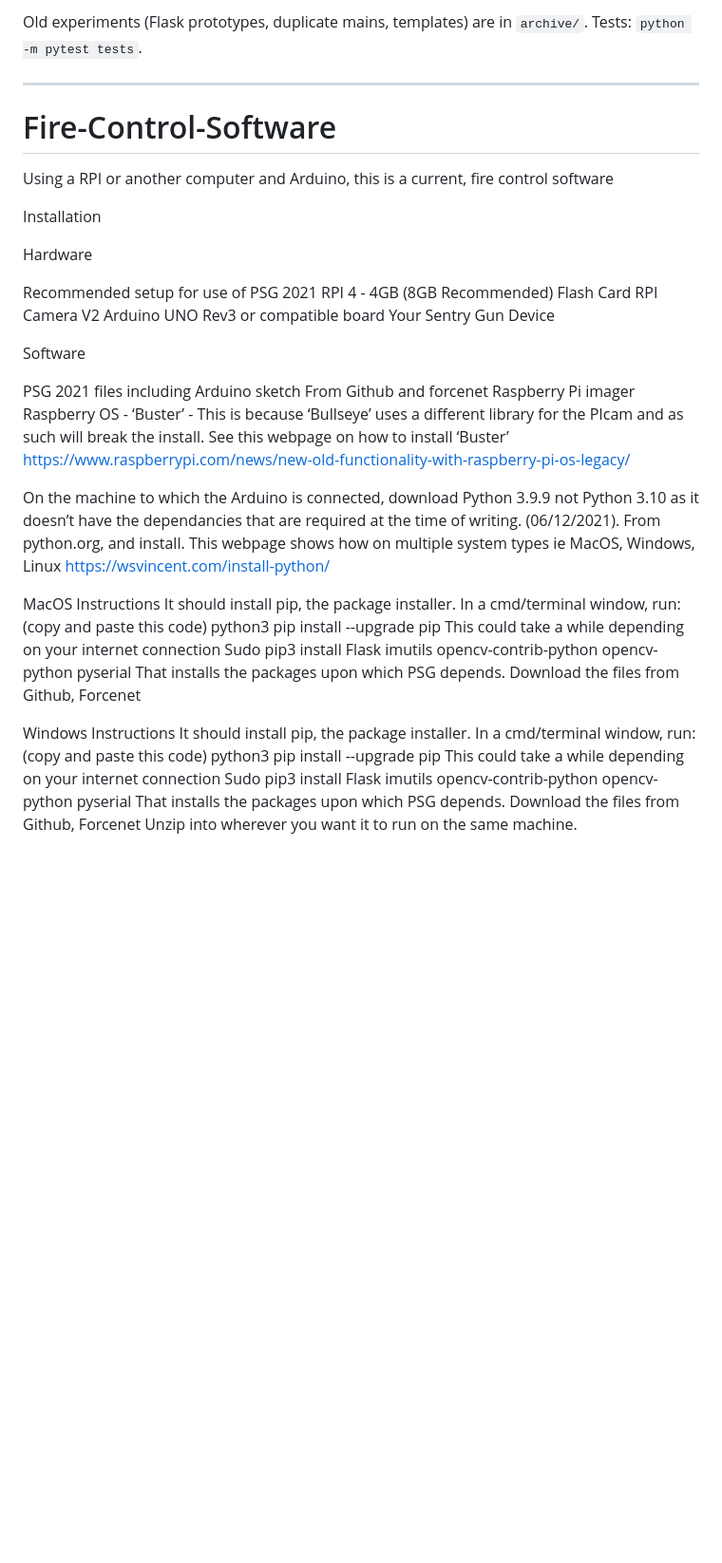
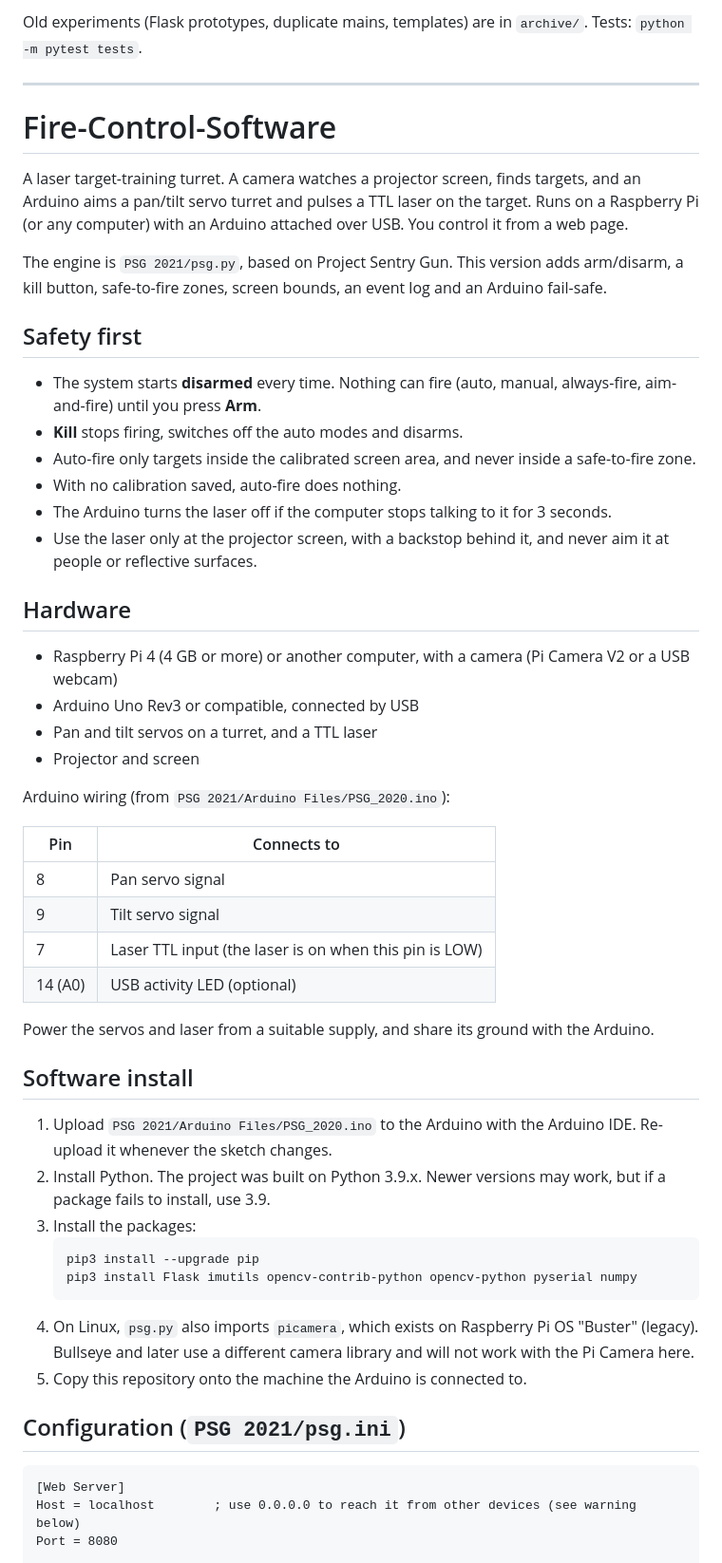
Before and after one commit to Darksplat/Fire-Control-Software, a Markdown page: Dev/README.md, the part around one of its changes. Shown at 95% size. GitHub-like rendering; blank space fills up the shorter version.

````diff
--- a/Dev/README.md
+++ b/Dev/README.md
@@ -18,46 +18,55 @@ The engine is `PSG 2021/psg.py`. This branch adds the safety and operations laye
 Old experiments (Flask prototypes, duplicate mains, templates) are in `archive/`. Tests: `python -m pytest tests`.
 
 ---
+# Fire-Control-Software
 
-# Fire-Control-Software
-Using a RPI or another computer and Arduino, this is a current, fire control software
+A laser target-training turret. A camera watches a projector screen, finds targets, and an Arduino aims a pan/tilt
+servo turret and pulses a TTL laser on the target. Runs on a Raspberry Pi (or any computer) with an Arduino attached over USB.
+You control it from a web page.
 
-Installation
+The engine is `PSG 2021/psg.py`, based on Project Sentry Gun. This version adds arm/disarm, a kill button,
+safe-to-fire zones, screen bounds, an event log and an Arduino fail-safe.
 
-Hardware
+## Safety first
+- The system starts **disarmed** every time. Nothing can fire (auto, manual, always-fire, aim-and-fire) until you press **Arm**.
+- **Kill** stops firing, switches off the auto modes and disarms.
+- Auto-fire only targets inside the calibrated screen area, and never inside a safe-to-fire zone.
+- With no calibration saved, auto-fire does nothing.
+- The Arduino turns the laser off if the computer stops talking to it for 3 seconds.
+- Use the laser only at the projector screen, with a backstop behind it, and never aim it at people or reflective surfaces.
 
-Recommended setup for use of PSG 2021
-RPI 4 - 4GB (8GB Recommended)
-Flash Card
-RPI Camera V2
-Arduino UNO Rev3 or compatible board
-Your Sentry Gun Device
+## Hardware
+- Raspberry Pi 4 (4 GB or more) or another computer, with a camera (Pi Camera V2 or a USB webcam)
+- Arduino Uno Rev3 or compatible, connected by USB
+- Pan and tilt servos on a turret, and a TTL laser
+- Projector and screen
 
-Software
+Arduino wiring (from `PSG 2021/Arduino Files/PSG_2020.ino`):
 
-PSG 2021 files including Arduino sketch From Github and forcenet
-Raspberry Pi imager
-Raspberry OS - ‘Buster’ - This is because ‘Bullseye’ uses a different library for the PIcam and as such will break the install. See this webpage on how to install ‘Buster’
-https://www.raspberrypi.com/news/new-old-functionality-with-raspberry-pi-os-legacy/
+| Pin | Connects to |
+|---|---|
+| 8 | Pan servo signal |
+| 9 | Tilt servo signal |
+| 7 | Laser TTL input (the laser is on when this pin is LOW) |
+| 14 (A0) | USB activity LED (optional) |
 
-On the machine to which the Arduino is connected, download Python 3.9.9 not Python 3.10 as it doesn’t have the dependancies that are required at the time of writing. (06/12/2021). From python.org, and install.
-This webpage shows how on multiple system types ie MacOS, Windows, Linux
-https://wsvincent.com/install-python/
+Power the servos and laser from a suitable supply, and share its ground with the Arduino.
 
-MacOS Instructions
-It should install pip, the package installer. In a cmd/terminal window, run:(copy and paste this code)
-python3 pip install --upgrade pip
-This could take a while depending on your internet connection
-Sudo pip3 install Flask imutils opencv-contrib-python opencv-python pyserial
-That installs the packages upon which PSG depends.
-Download the files from Github, Forcenet
+## Software install
+1. Upload `PSG 2021/Arduino Files/PSG_2020.ino` to the Arduino with the Arduino IDE. Re-upload it whenever the sketch changes.
+2. Install Python. The project was built on Python 3.9.x. Newer versions may work, but if a package fails to install, use 3.9.
+3. Install the packages:
+   ```
+   pip3 install --upgrade pip
+   pip3 install Flask imutils opencv-contrib-python opencv-python pyserial numpy
+   ```
+4. On Linux, `psg.py` also imports `picamera`, which exists on Raspberry Pi OS "Buster" (legacy). Bullseye and later use a different
+   camera library and will not work with the Pi Camera here.
+5. Copy this repository onto the machine the Arduino is connected to.
 
-Windows Instructions
-It should install pip, the package installer. In a cmd/terminal window, run:(copy and paste this code)
-python3 pip install --upgrade pip
-This could take a while depending on your internet connection
-Sudo pip3 install Flask imutils opencv-contrib-python opencv-python pyserial
-That installs the packages upon which PSG depends.
-Download the files from Github, Forcenet
-Unzip into wherever you want it to run on the same machine.
+## Configuration (`PSG 2021/psg.ini`)
+```
+[Web Server]
+Host = localhost        ; use 0.0.0.0 to reach it from other devices (see warning below)
+Port = 8080
 
````
Also changed, not shown: other parts of Dev/README.md (+76 -47 lines).
